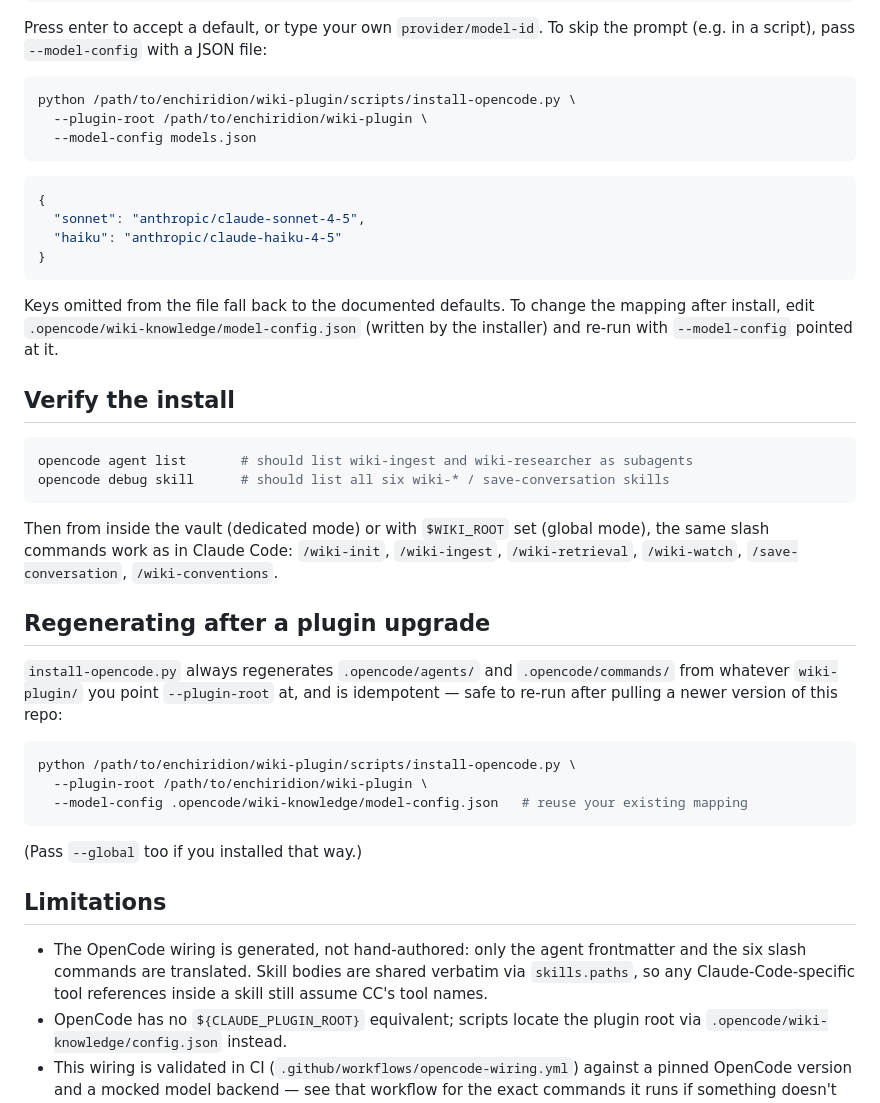
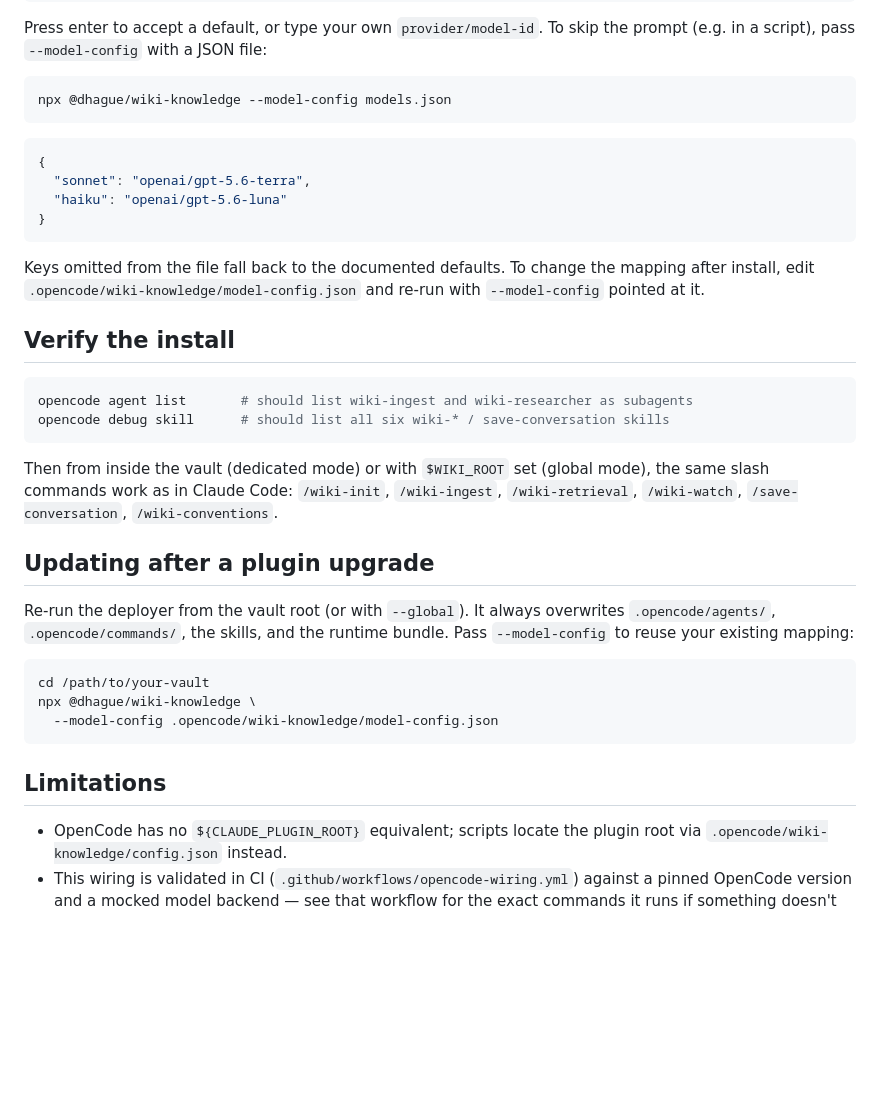
Before and after one commit to dhague/enchiridion, a Markdown page: README-opencode.md, the part around one of its changes. Drawn GitHub-style; blank space fills up the shorter version.

````diff
--- a/README-opencode.md
+++ b/README-opencode.md
@@ -99,21 +82,19 @@ Press enter to accept a default, or type your own `provider/model-id`. To
 skip the prompt (e.g. in a script), pass `--model-config` with a JSON file:
 
 ```bash
-python /path/to/enchiridion/wiki-plugin/scripts/install-opencode.py \
-  --plugin-root /path/to/enchiridion/wiki-plugin \
-  --model-config models.json
+npx @dhague/wiki-knowledge --model-config models.json
 ```
 
 ```json
 {
-  "sonnet": "anthropic/claude-sonnet-4-5",
-  "haiku": "anthropic/claude-haiku-4-5"
+  "sonnet": "openai/gpt-5.6-terra",
+  "haiku": "openai/gpt-5.6-luna"
 }
 ```
 
 Keys omitted from the file fall back to the documented defaults. To change
 the mapping after install, edit `.opencode/wiki-knowledge/model-config.json`
-(written by the installer) and re-run with `--model-config` pointed at it.
+and re-run with `--model-config` pointed at it.
 
 ## Verify the install
 
@@ -127,27 +108,20 @@ mode), the same slash commands work as in Claude Code: `/wiki-init`,
 `/wiki-ingest`, `/wiki-retrieval`, `/wiki-watch`, `/save-conversation`,
 `/wiki-conventions`.
 
-## Regenerating after a plugin upgrade
+## Updating after a plugin upgrade
 
-`install-opencode.py` always regenerates `.opencode/agents/` and
-`.opencode/commands/` from whatever `wiki-plugin/` you point `--plugin-root`
-at, and is idempotent — safe to re-run after pulling a newer version of this
-repo:
+Re-run the deployer from the vault root (or with `--global`). It always
+overwrites `.opencode/agents/`, `.opencode/commands/`, the skills, and the
+runtime bundle. Pass `--model-config` to reuse your existing mapping:
 
 ```bash
-python /path/to/enchiridion/wiki-plugin/scripts/install-opencode.py \
-  --plugin-root /path/to/enchiridion/wiki-plugin \
-  --model-config .opencode/wiki-knowledge/model-config.json   # reuse your existing mapping
+cd /path/to/your-vault
+npx @dhague/wiki-knowledge \
+  --model-config .opencode/wiki-knowledge/model-config.json
 ```
-
-(Pass `--global` too if you installed that way.)
 
 ## Limitations
 
-- The OpenCode wiring is generated, not hand-authored: only the agent
-  frontmatter and the six slash commands are translated. Skill bodies are
-  shared verbatim via `skills.paths`, so any Claude-Code-specific tool
-  references inside a skill still assume CC's tool names.
 - OpenCode has no `${CLAUDE_PLUGIN_ROOT}` equivalent; scripts locate the
   plugin root via `.opencode/wiki-knowledge/config.json` instead.
 - This wiring is validated in CI (`.github/workflows/opencode-wiring.yml`)
````
Also changed, not shown: other parts of README-opencode.md (+22 -39 lines).
